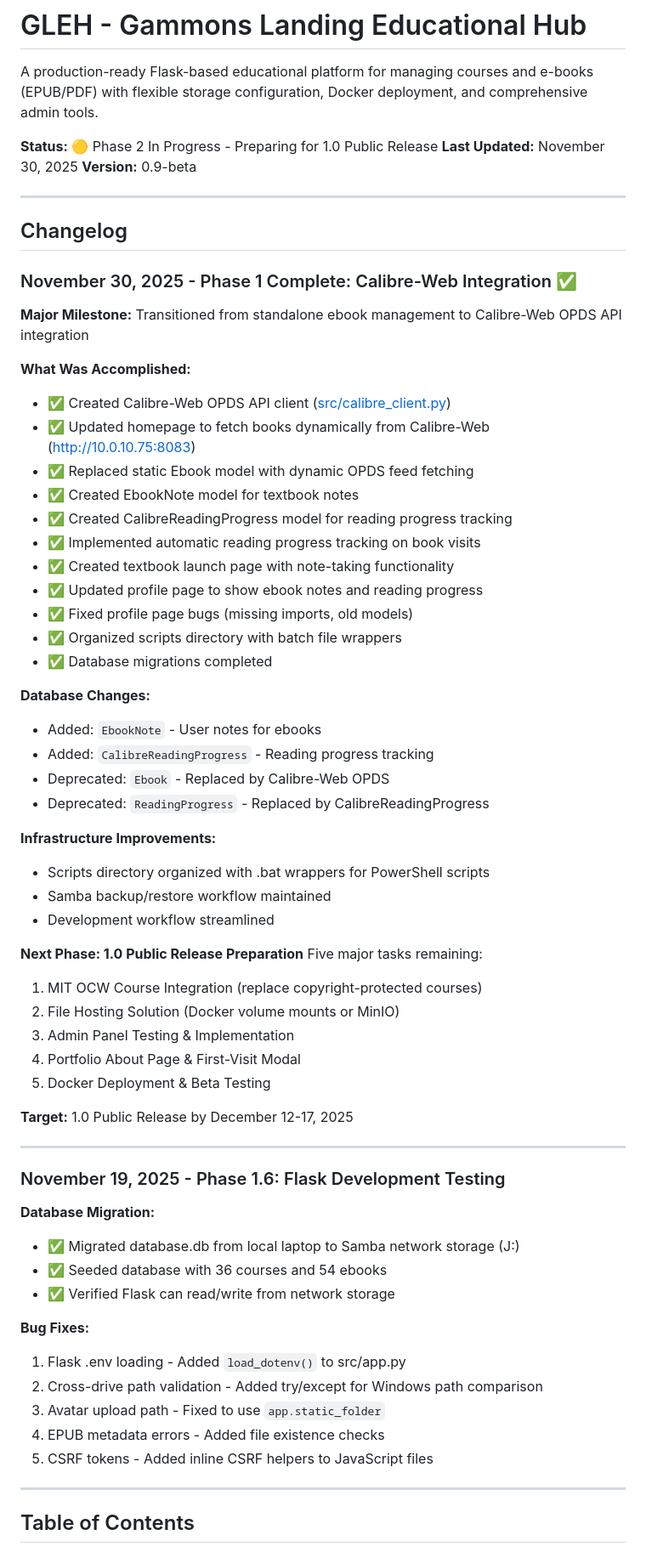
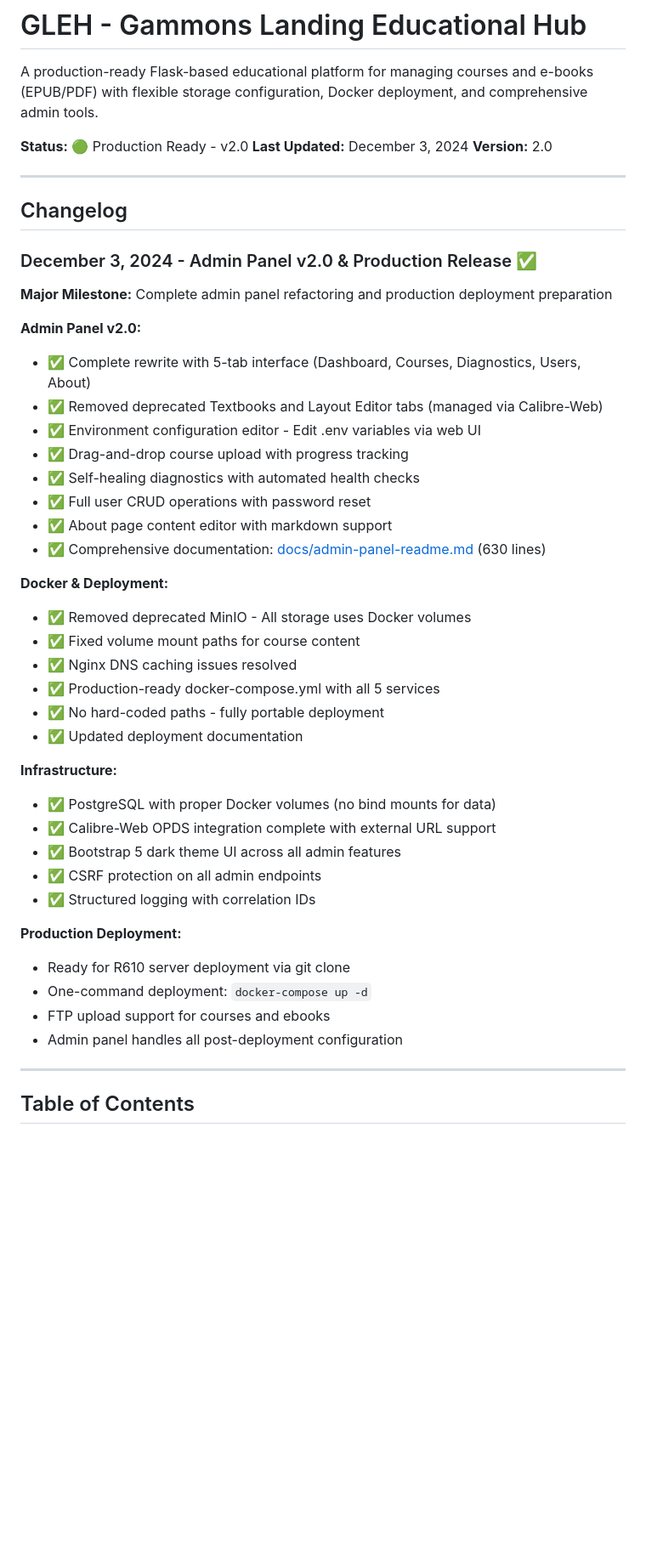
Before and after one commit to allie-rae-devop/GLEH, a Markdown page: README.md, the part around the change. Shown at 85% size. Drawn GitHub-style; blank space fills up the shorter version.

Commit message:
Update README: Add December 3, 2024 changelog for Admin Panel v2.0
- Replaced outdated November changelogs with current December 3rd entry
- Updated status to Production Ready v2.0
- Documented all Admin Panel v2.0 features
- Listed Docker deployment improvements
- Fixed markdown linting warnings (blank lines around lists)
- Ready for R610 production deployment

🤖 Generated with Claude Code

Co-Authored-By: Claude <noreply@anthropic.com>

```diff
--- a/README.md
+++ b/README.md
@@ -15,67 +15,52 @@ This project represents a **"Human-in-the-Loop" AI development workflow**.
 
 A production-ready Flask-based educational platform for managing courses and e-books (EPUB/PDF) with flexible storage configuration, Docker deployment, and comprehensive admin tools.
 
-**Status:** 🟡 Phase 2 In Progress - Preparing for 1.0 Public Release
-**Last Updated:** November 30, 2025
-**Version:** 0.9-beta
+**Status:** 🟢 Production Ready - v2.0
+**Last Updated:** December 3, 2024
+**Version:** 2.0
 
 ---
 
 ## Changelog
 
-### November 30, 2025 - Phase 1 Complete: Calibre-Web Integration ✅
+### December 3, 2024 - Admin Panel v2.0 & Production Release ✅
 
-**Major Milestone:** Transitioned from standalone ebook management to Calibre-Web OPDS API integration
+**Major Milestone:** Complete admin panel refactoring and production deployment preparation
 
-**What Was Accomplished:**
-- ✅ Created Calibre-Web OPDS API client ([src/calibre_client.py](src/calibre_client.py))
-- ✅ Updated homepage to fetch books dynamically from Calibre-Web (http://10.0.10.75:8083)
-- ✅ Replaced static Ebook model with dynamic OPDS feed fetching
-- ✅ Created EbookNote model for textbook notes
-- ✅ Created CalibreReadingProgress model for reading progress tracking
-- ✅ Implemented automatic reading progress tracking on book visits
-- ✅ Created textbook launch page with note-taking functionality
-- ✅ Updated profile page to show ebook notes and reading progress
-- ✅ Fixed profile page bugs (missing imports, old models)
-- ✅ Organized scripts directory with batch file wrappers
-- ✅ Database migrations completed
+**Admin Panel v2.0:**
 
-**Database Changes:**
-- Added: `EbookNote` - User notes for ebooks
-- Added: `CalibreReadingProgress` - Reading progress tracking
-- Deprecated: `Ebook` - Replaced by Calibre-Web OPDS
-- Deprecated: `ReadingProgress` - Replaced by CalibreReadingProgress
+- ✅ Complete rewrite with 5-tab interface (Dashboard, Courses, Diagnostics, Users, About)
+- ✅ Removed deprecated Textbooks and Layout Editor tabs (managed via Calibre-Web)
+- ✅ Environment configuration editor - Edit .env variables via web UI
+- ✅ Drag-and-drop course upload with progress tracking
+- ✅ Self-healing diagnostics with automated health checks
+- ✅ Full user CRUD operations with password reset
+- ✅ About page content editor with markdown support
+- ✅ Comprehensive documentation: [docs/admin-panel-readme.md](docs/admin-panel-readme.md) (630 lines)
 
-**Infrastructure Improvements:**
-- Scripts directory organized with .bat wrappers for PowerShell scripts
-- Samba backup/restore workflow maintained
-- Development workflow streamlined
+**Docker & Deployment:**
 
-**Next Phase: 1.0 Public Release Preparation**
-Five major tasks remaining:
-1. MIT OCW Course Integration (replace copyright-protected courses)
-2. File Hosting Solution (Docker volume mounts or MinIO)
-3. Admin Panel Testing & Implementation
-4. Portfolio About Page & First-Visit Modal
-5. Docker Deployment & Beta Testing
+- ✅ Removed deprecated MinIO - All storage uses Docker volumes
+- ✅ Fixed volume mount paths for course content
+- ✅ Nginx DNS caching issues resolved
+- ✅ Production-ready docker-compose.yml with all 5 services
+- ✅ No hard-coded paths - fully portable deployment
+- ✅ Updated deployment documentation
 
-**Target:** 1.0 Public Release by December 12-17, 2025
+**Infrastructure:**
 
----
+- ✅ PostgreSQL with proper Docker volumes (no bind mounts for data)
+- ✅ Calibre-Web OPDS integration complete with external URL support
+- ✅ Bootstrap 5 dark theme UI across all admin features
+- ✅ CSRF protection on all admin endpoints
+- ✅ Structured logging with correlation IDs
 
-### November 19, 2025 - Phase 1.6: Flask Development Testing
+**Production Deployment:**
 
-**Database Migration:**
-- ✅ Migrated database.db from local laptop to Samba network storage (J:\)
-- ✅ Seeded database with 36 courses and 54 ebooks
-- ✅ Verified Flask can read/write from network storage
-
-**Bug Fixes:**
-1. Flask .env loading - Added `load_dotenv()` to src/app.py
-2. Cross-drive path validation - Added try/except for Windows path comparison
-3. Avatar upload path - Fixed to use `app.static_folder`
-4. EPUB metadata errors - Added file existence checks
-5. CSRF tokens - Added inline CSRF helpers to JavaScript files
+- Ready for R610 server deployment via git clone
+- One-command deployment: `docker-compose up -d`
+- FTP upload support for courses and ebooks
+- Admin panel handles all post-deployment configuration
 
 ---
 
```
